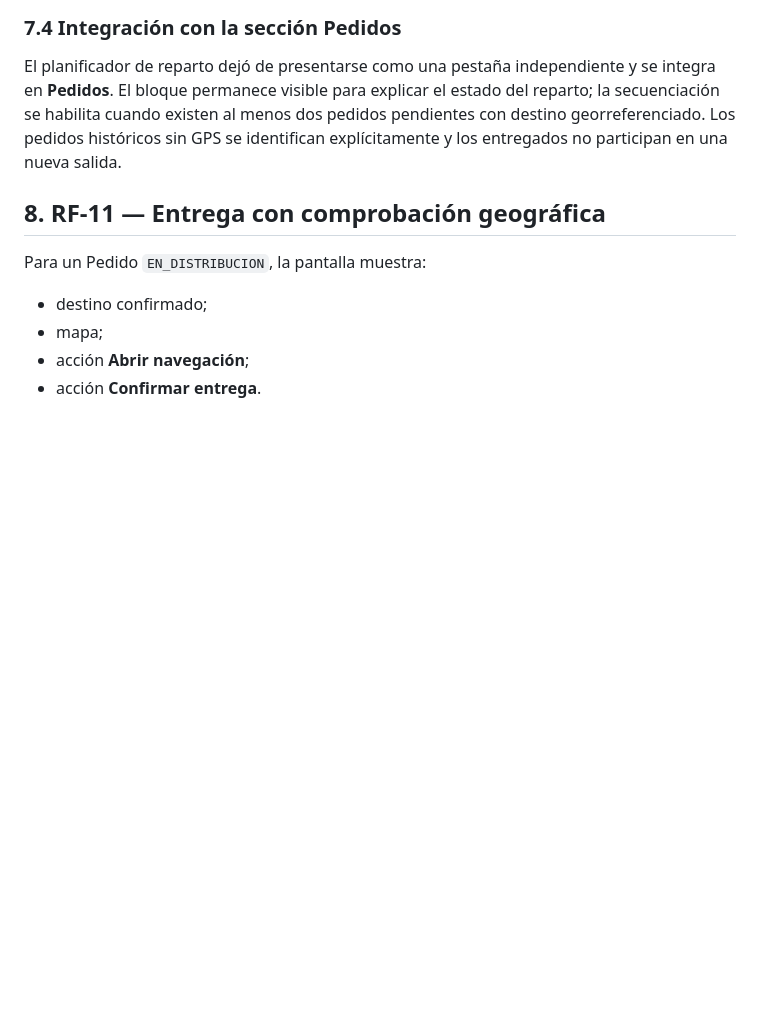
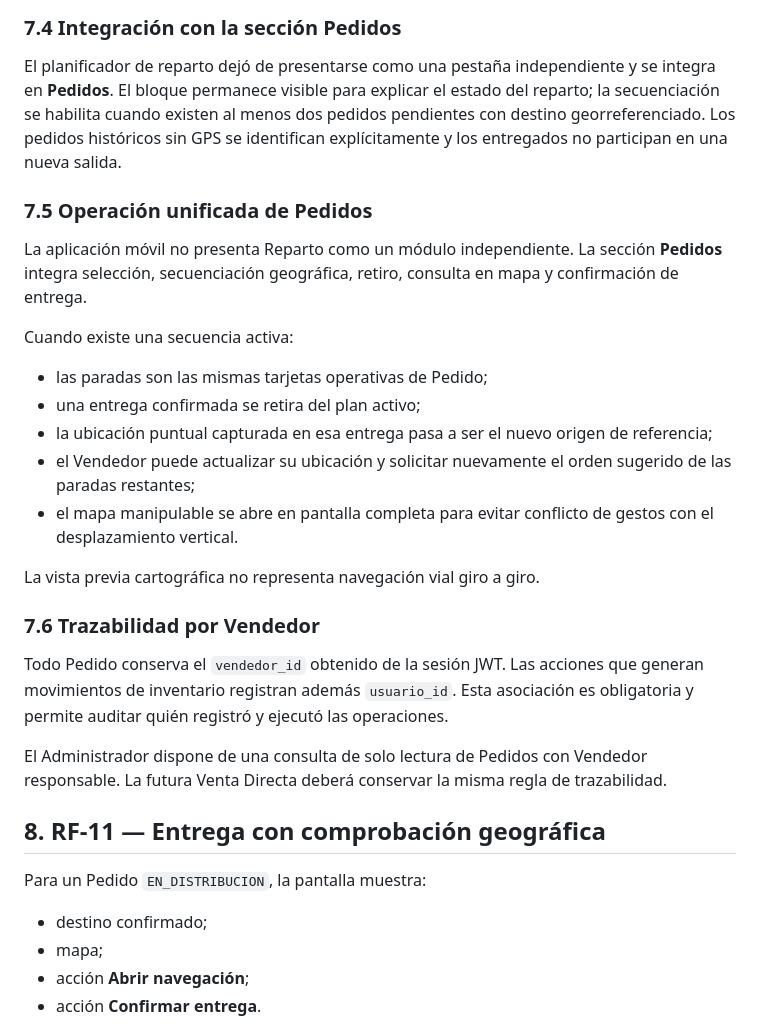
Before and after one commit to RubenMealla/zav-sistema, a Markdown page: docs/arquitectura/geolocalizacion-distribucion-e3.md, the part around the change. Rendered like a GitHub page; blank space fills up the shorter version.

Commit message:
docs(arquitectura): documentar pedidos unificados y auditoria

```diff
--- a/docs/arquitectura/geolocalizacion-distribucion-e3.md
+++ b/docs/arquitectura/geolocalizacion-distribucion-e3.md
@@ -208,6 +208,25 @@ El orden sugerido no modifica el estado de los Pedidos.
 
 El planificador de reparto dejó de presentarse como una pestaña independiente y se integra en **Pedidos**. El bloque permanece visible para explicar el estado del reparto; la secuenciación se habilita cuando existen al menos dos pedidos pendientes con destino georreferenciado. Los pedidos históricos sin GPS se identifican explícitamente y los entregados no participan en una nueva salida.
 
+### 7.5 Operación unificada de Pedidos
+
+La aplicación móvil no presenta Reparto como un módulo independiente. La sección **Pedidos** integra selección, secuenciación geográfica, retiro, consulta en mapa y confirmación de entrega.
+
+Cuando existe una secuencia activa:
+- las paradas son las mismas tarjetas operativas de Pedido;
+- una entrega confirmada se retira del plan activo;
+- la ubicación puntual capturada en esa entrega pasa a ser el nuevo origen de referencia;
+- el Vendedor puede actualizar su ubicación y solicitar nuevamente el orden sugerido de las paradas restantes;
+- el mapa manipulable se abre en pantalla completa para evitar conflicto de gestos con el desplazamiento vertical.
+
+La vista previa cartográfica no representa navegación vial giro a giro.
+
+### 7.6 Trazabilidad por Vendedor
+
+Todo Pedido conserva el `vendedor_id` obtenido de la sesión JWT. Las acciones que generan movimientos de inventario registran además `usuario_id`. Esta asociación es obligatoria y permite auditar quién registró y ejecutó las operaciones.
+
+El Administrador dispone de una consulta de solo lectura de Pedidos con Vendedor responsable. La futura Venta Directa deberá conservar la misma regla de trazabilidad.
+
 ## 8. RF-11 — Entrega con comprobación geográfica
 
 Para un Pedido `EN_DISTRIBUCION`, la pantalla muestra:
```
